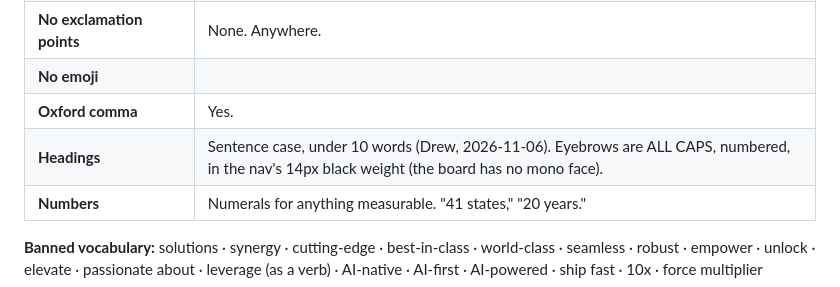
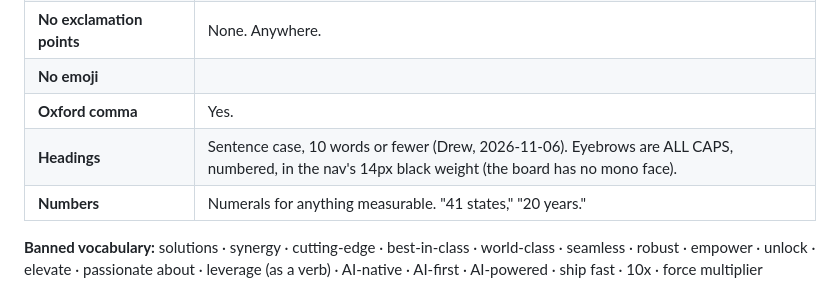
Before and after one commit to zac-forge/website, a Markdown page: CLAUDE.md, the part around the change. GitHub-like rendering.

Commit message:
CLAUDE.md: headings are 10 words or fewer
Co-Authored-By: Claude Opus 5.5 <noreply@anthropic.com>

```diff
--- a/CLAUDE.md
+++ b/CLAUDE.md
@@ -56,7 +56,7 @@ These are not stylistic preferences. They are binding.
 | **No exclamation points** | None. Anywhere. |
 | **No emoji** | |
 | **Oxford comma** | Yes. |
-| **Headings** | Sentence case, under 10 words (Drew, 2026-11-06). Eyebrows are ALL CAPS, numbered, in the nav's 14px black weight (the board has no mono face). |
+| **Headings** | Sentence case, 10 words or fewer (Drew, 2026-11-06). Eyebrows are ALL CAPS, numbered, in the nav's 14px black weight (the board has no mono face). |
 | **Numbers** | Numerals for anything measurable. "41 states," "20 years." |
 
 **Banned vocabulary:** solutions · synergy · cutting-edge · best-in-class · world-class · seamless · robust · empower · unlock · elevate · passionate about · leverage (as a verb) · AI-native · AI-first · AI-powered · ship fast · 10x · force multiplier
```
